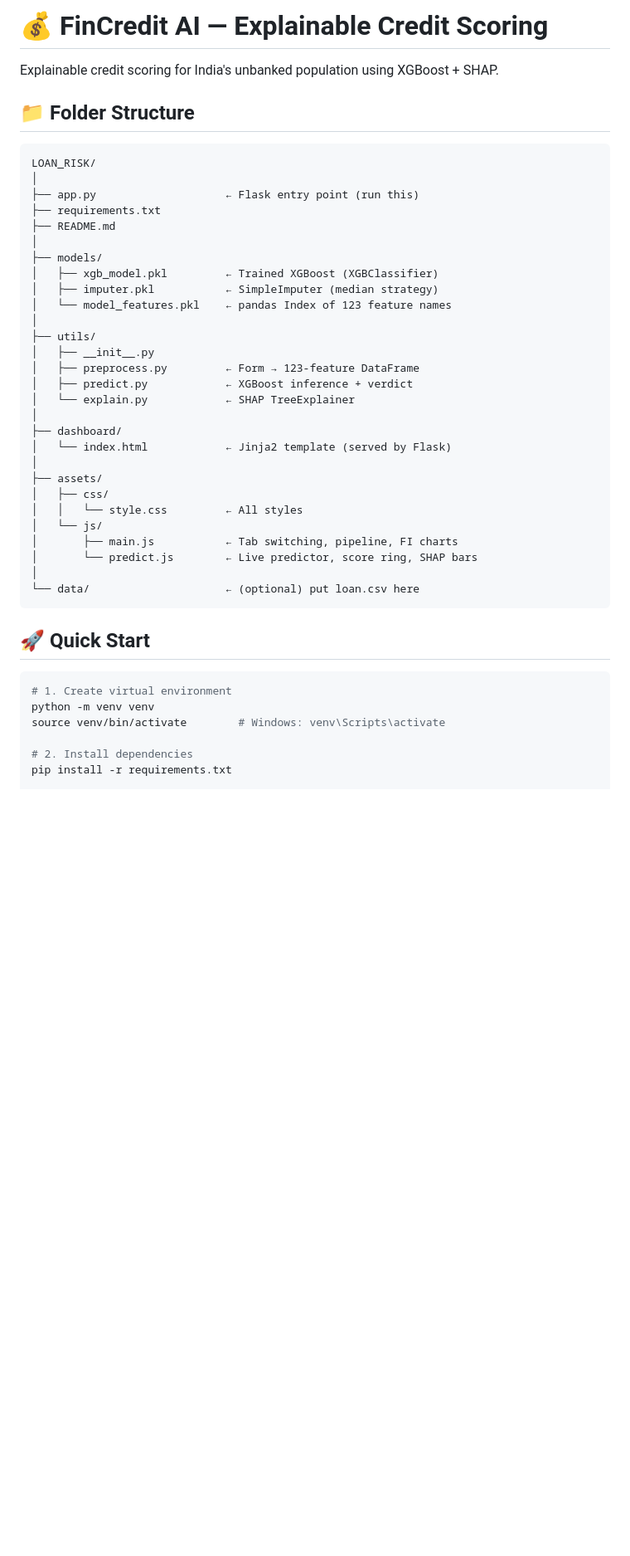
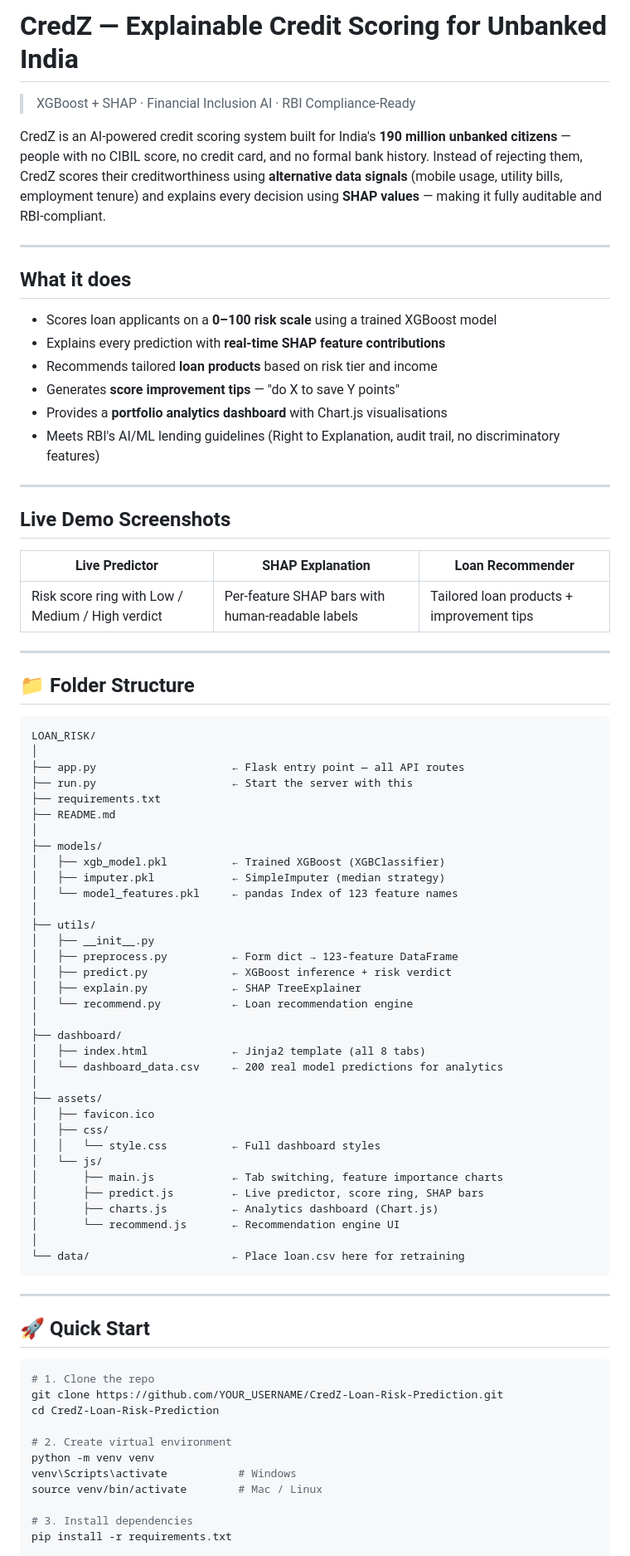
Before and after one commit to meghali137/Loan-Risk-Prediction, a Markdown page: README.md, the part around one of its changes. Shown at 83% size. Drawn GitHub-style; blank space fills up the shorter version.

````diff
--- a/README.md
+++ b/README.md
@@ -1,47 +1,83 @@
-# 💰 FinCredit AI — Explainable Credit Scoring
+# CredZ — Explainable Credit Scoring for Unbanked India
 
-Explainable credit scoring for India's unbanked population using XGBoost + SHAP.
+> XGBoost + SHAP · Financial Inclusion AI · RBI Compliance-Ready
+
+CredZ is an AI-powered credit scoring system built for India's **190 million unbanked citizens** — people with no CIBIL score, no credit card, and no formal bank history. Instead of rejecting them, CredZ scores their creditworthiness using **alternative data signals** (mobile usage, utility bills, employment tenure) and explains every decision using **SHAP values** — making it fully auditable and RBI-compliant.
+
+---
+
+## What it does
+
+- Scores loan applicants on a **0–100 risk scale** using a trained XGBoost model
+- Explains every prediction with **real-time SHAP feature contributions**
+- Recommends tailored **loan products** based on risk tier and income
+- Generates **score improvement tips** — "do X to save Y points"
+- Provides a **portfolio analytics dashboard** with Chart.js visualisations
+- Meets RBI's AI/ML lending guidelines (Right to Explanation, audit trail, no discriminatory features)
+
+---
+
+## Live Demo Screenshots
+
+| Live Predictor | SHAP Explanation | Loan Recommender |
+|---|---|---|
+| Risk score ring with Low / Medium / High verdict | Per-feature SHAP bars with human-readable labels | Tailored loan products + improvement tips |
+
+---
 
 ## 📁 Folder Structure
 
 ```
 LOAN_RISK/
 │
-├── app.py                    ← Flask entry point (run this)
+├── app.py                     ← Flask entry point — all API routes
+├── run.py                     ← Start the server with this
 ├── requirements.txt
 ├── README.md
 │
 ├── models/
-│   ├── xgb_model.pkl         ← Trained XGBoost (XGBClassifier)
-│   ├── imputer.pkl           ← SimpleImputer (median strategy)
-│   └── model_features.pkl    ← pandas Index of 123 feature names
+│   ├── xgb_model.pkl          ← Trained XGBoost (XGBClassifier)
+│   ├── imputer.pkl            ← SimpleImputer (median strategy)
+│   └── model_features.pkl     ← pandas Index of 123 feature names
 │
 ├── utils/
 │   ├── __init__.py
-│   ├── preprocess.py         ← Form → 123-feature DataFrame
-│   ├── predict.py            ← XGBoost inference + verdict
-│   └── explain.py            ← SHAP TreeExplainer
+│   ├── preprocess.py          ← Form dict → 123-feature DataFrame
+│   ├── predict.py             ← XGBoost inference + risk verdict
+│   ├── explain.py             ← SHAP TreeExplainer
+│   └── recommend.py           ← Loan recommendation engine
 │
 ├── dashboard/
-│   └── index.html            ← Jinja2 template (served by Flask)
+│   ├── index.html             ← Jinja2 template (all 8 tabs)
+│   └── dashboard_data.csv     ← 200 real model predictions for analytics
 │
 ├── assets/
+│   ├── favicon.ico
 │   ├── css/
-│   │   └── style.css         ← All styles
+│   │   └── style.css          ← Full dashboard styles
 │   └── js/
-│       ├── main.js           ← Tab switching, pipeline, FI charts
-│       └── predict.js        ← Live predictor, score ring, SHAP bars
+│       ├── main.js            ← Tab switching, feature importance charts
+│       ├── predict.js         ← Live predictor, score ring, SHAP bars
+│       ├── charts.js          ← Analytics dashboard (Chart.js)
+│       └── recommend.js       ← Recommendation engine UI
 │
-└── data/                     ← (optional) put loan.csv here
+└── data/                      ← Place loan.csv here for retraining
 ```
+
+---
 
 ## 🚀 Quick Start
 
 ```bash
-# 1. Create virtual environment
+# 1. Clone the repo
+git clone https://github.com/YOUR_USERNAME/CredZ-Loan-Risk-Prediction.git
+cd CredZ-Loan-Risk-Prediction
+
+# 2. Create virtual environment
 python -m venv venv
-source venv/bin/activate        # Windows: venv\Scripts\activate
+venv\Scripts\activate           # Windows
+source venv/bin/activate        # Mac / Linux
 
-# 2. Install dependencies
+# 3. Install dependencies
 pip install -r requirements.txt
 
````
Also changed, not shown: other parts of README.md (+128 -22 lines).
